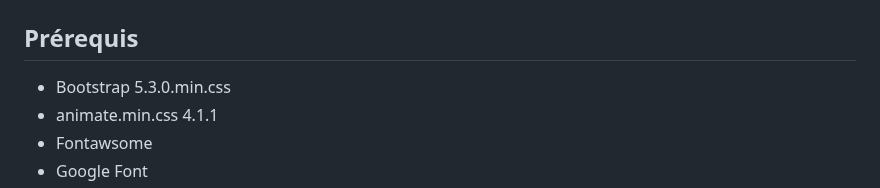
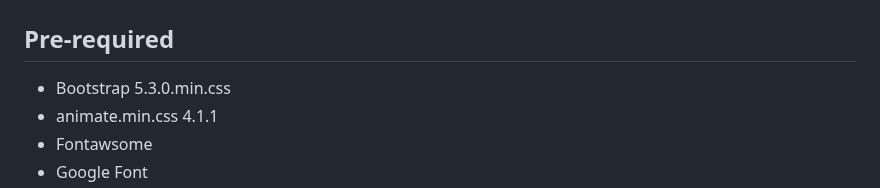
Before and after one commit to nadia-hazem/tdl, a Markdown page: README.md, the part around one of its changes. Rendered like a GitHub page.

```diff
--- a/README.md
+++ b/README.md
@@ -22,7 +22,7 @@ With the exception of the logout button, all possible actions on the “todolist
 </div>
 
 
-## Prérequis
+## Pre-required
 
 - Bootstrap 5.3.0.min.css
 - animate.min.css 4.1.1
```
Also changed, not shown: other parts of README.md (+1 -0 lines).
